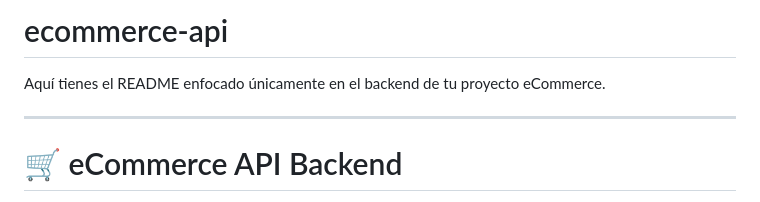
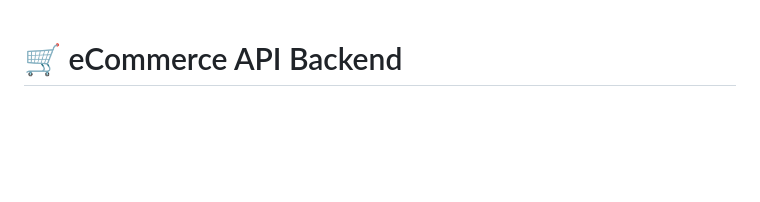
Before and after one commit to LucasAlbertodev/ecommerce-api, a Markdown page: README.md, the part around the change. Rendered like a GitHub page; blank space fills up the shorter version.

```diff
--- a/README.md
+++ b/README.md
@@ -1,8 +1,3 @@
-# ecommerce-api
-Aquí tienes el README enfocado únicamente en el backend de tu proyecto eCommerce.
-
----
-
 # 🛒 eCommerce API Backend
 
 Bienvenido al **eCommerce API Backend**, un sistema robusto de comercio electrónico creado con **Node.js y Express** que proporciona un conjunto completo de endpoints RESTful para manejar productos, usuarios, pedidos y mucho más. Diseñado para ser el backend de una aplicación eCommerce moderna, este proyecto se puede integrar fácilmente con un frontend en React u otro framework de tu elección.
```
